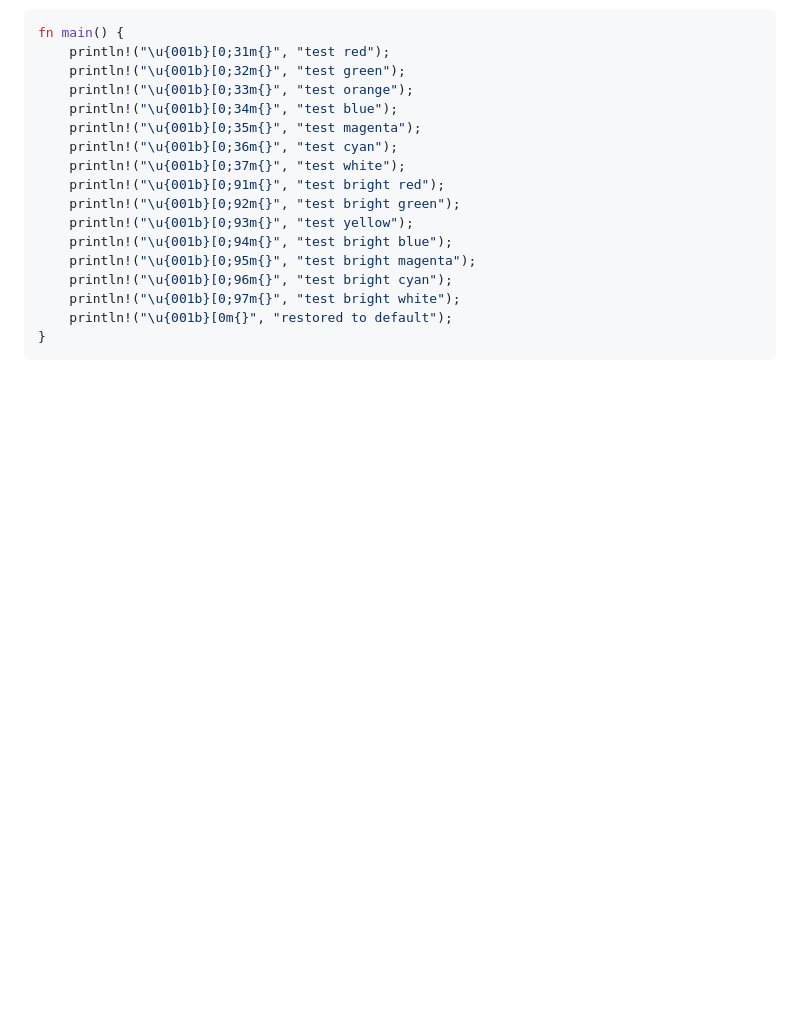
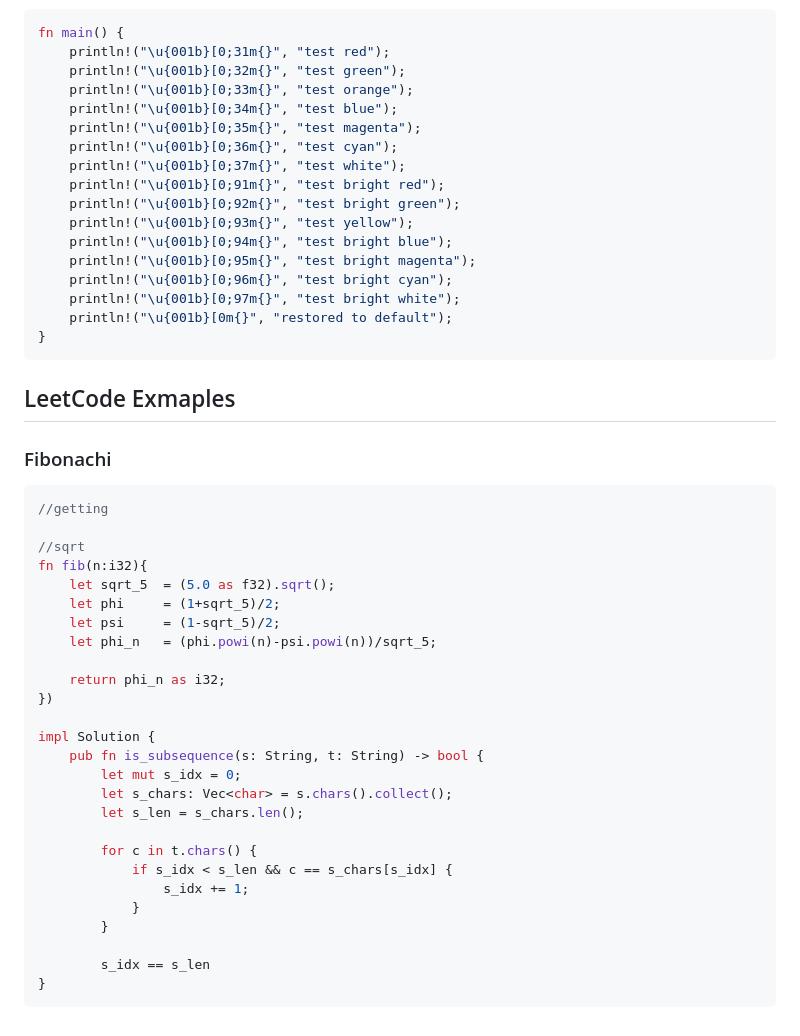
Before and after one commit to vv-work/NewKB, a Markdown page: Programing_Languages/Rust.md, the part around the change. Drawn GitHub-style; blank space fills up the shorter version.

````diff
--- a/Languges/Rust.md
+++ b/Programing_Languages/Rust.md
@@ -2106,3 +2106,37 @@ fn main() {
     println!("\u{001b}[0m{}", "restored to default");
 }
 ```
+
+## LeetCode Exmaples
+
+
+### Fibonachi
+
+```rust
+//getting
+
+//sqrt
+fn fib(n:i32){
+    let sqrt_5  = (5.0 as f32).sqrt();
+    let phi     = (1+sqrt_5)/2;
+    let psi     = (1-sqrt_5)/2;
+    let phi_n   = (phi.powi(n)-psi.powi(n))/sqrt_5;
+
+    return phi_n as i32;
+})
+
+impl Solution {
+    pub fn is_subsequence(s: String, t: String) -> bool {
+        let mut s_idx = 0;
+        let s_chars: Vec<char> = s.chars().collect();
+        let s_len = s_chars.len();
+
+        for c in t.chars() {
+            if s_idx < s_len && c == s_chars[s_idx] {
+                s_idx += 1;
+            }
+        }
+
+        s_idx == s_len
+}
+```
````
Also changed, not shown: 0LC_Algo/Arrays_String/01_Two_Pointers.md (added, +1 -0 lines), Programing_Languages/MarkdDonw.md (renamed from Languges/MarkdDonw.md).
